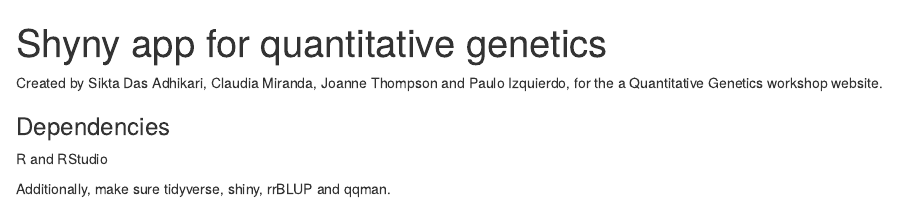
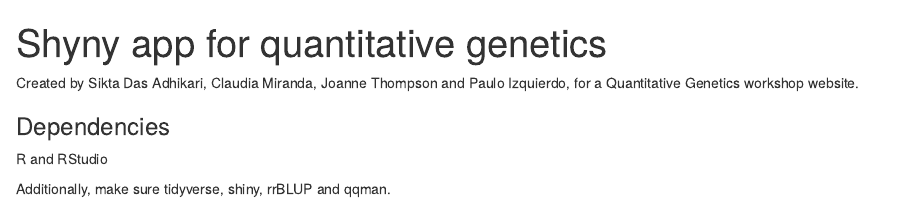
Before and after one commit to pauloizquierdo/shiny_quantgen, an R Markdown document (README.Rmd): the page in a window 1100 px wide, from its top. Rendered offline with R 4.5, knitr and Pandoc, with nearby package versions.

Commit message:
Update README.Rmd

```diff
--- a/README.Rmd
+++ b/README.Rmd
@@ -5,7 +5,7 @@
 
 
 
-Created by Sikta Das Adhikari, Claudia Miranda, Joanne Thompson and Paulo Izquierdo, for the a Quantitative Genetics workshop website.
+Created by Sikta Das Adhikari, Claudia Miranda, Joanne Thompson and Paulo Izquierdo, for a Quantitative Genetics workshop website.
 
 ### Dependencies
 
```
